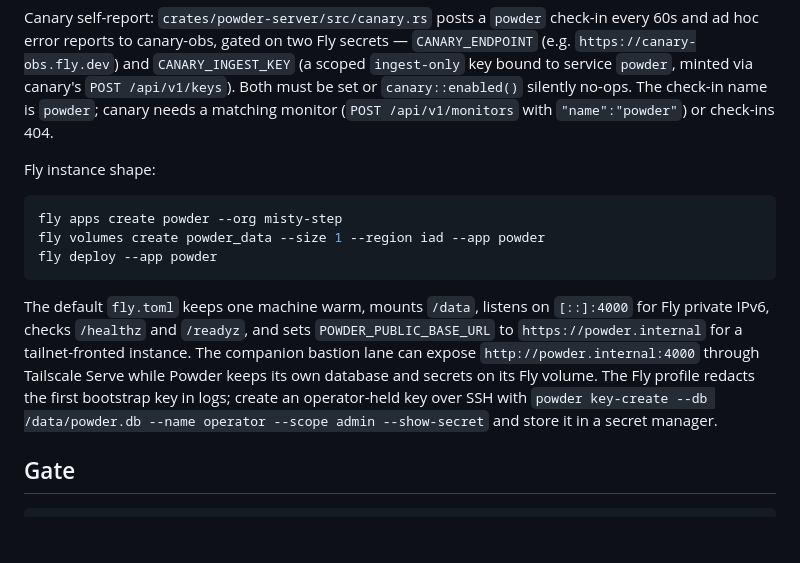
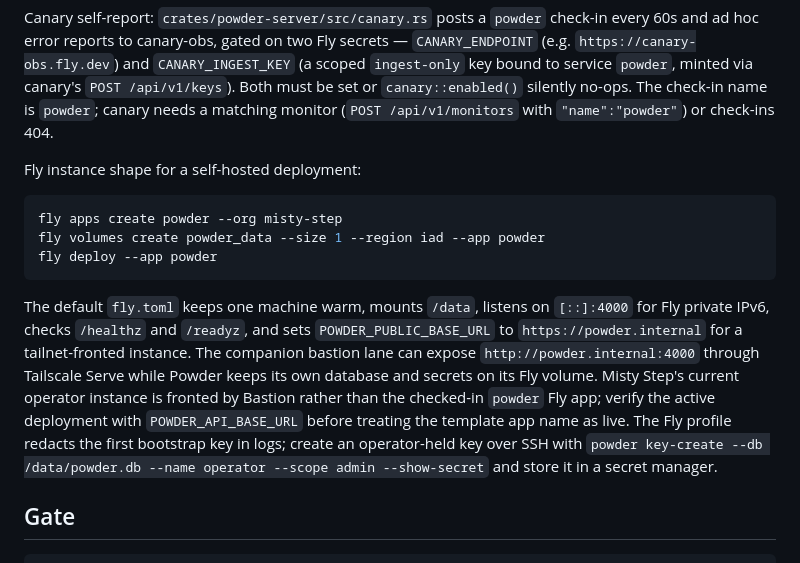
Before and after one commit to misty-step/powder, a Markdown page: README.md, the part around the change. Rendered like a GitHub page; blank space fills up the shorter version.

Commit message:
docs(readme): clarify active Powder deployment
Clarify that the checked-in Fly app name is a self-hosting template while the current Misty Step operator instance is fronted through Bastion.

Agent: codex

Agent-Surface: Codex CLI

Agent-Model: OpenAI GPT-5

Agent-Task: misty-step-909

````diff
--- a/README.md
+++ b/README.md
@@ -186,7 +186,7 @@ minted via canary's `POST /api/v1/keys`). Both must be set or
 needs a matching monitor (`POST /api/v1/monitors` with `"name":"powder"`) or
 check-ins 404.
 
-Fly instance shape:
+Fly instance shape for a self-hosted deployment:
 
 ```sh
 fly apps create powder --org misty-step
@@ -199,9 +199,12 @@ The default `fly.toml` keeps one machine warm, mounts `/data`, listens on
 `POWDER_PUBLIC_BASE_URL` to `https://powder.internal` for a tailnet-fronted
 instance. The companion bastion lane can expose `http://powder.internal:4000`
 through Tailscale Serve while Powder keeps its own database and secrets on its
-Fly volume. The Fly profile redacts the first bootstrap key in logs; create an
-operator-held key over SSH with `powder key-create --db /data/powder.db --name
-operator --scope admin --show-secret` and store it in a secret manager.
+Fly volume. Misty Step's current operator instance is fronted by Bastion rather
+than the checked-in `powder` Fly app; verify the active deployment with
+`POWDER_API_BASE_URL` before treating the template app name as live. The Fly
+profile redacts the first bootstrap key in logs; create an operator-held key
+over SSH with `powder key-create --db /data/powder.db --name operator --scope
+admin --show-secret` and store it in a secret manager.
 
 ## Gate
 
````
